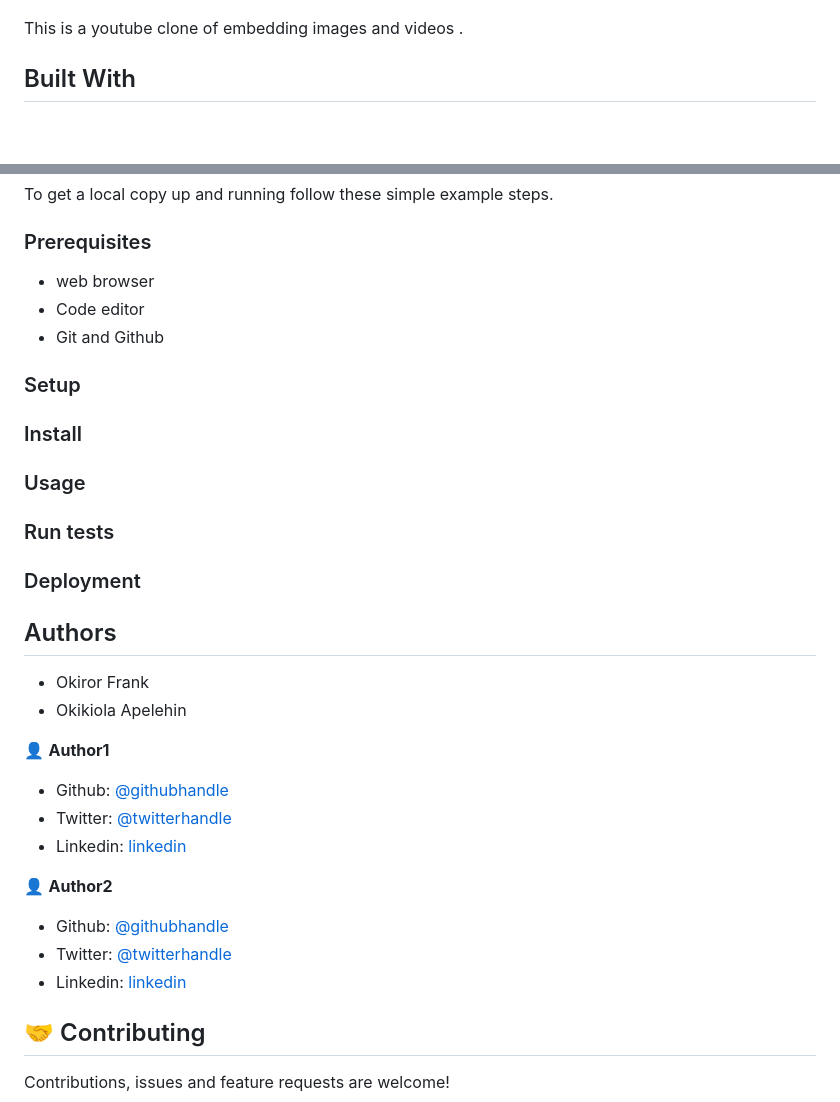
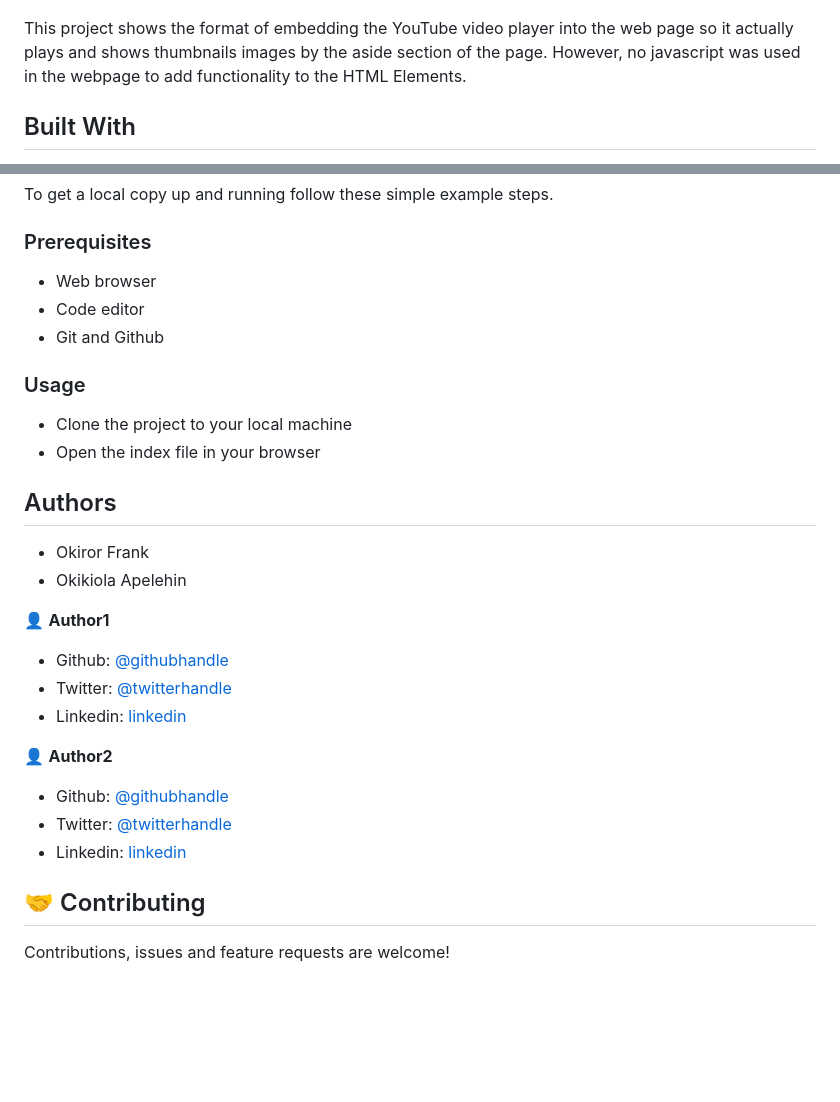
Before and after one commit to frankopkusianwar/youtube-clone, a Markdown page: README.md, 2 parts joined by grey strips. GitHub-like rendering; blank space fills up the shorter version.

```diff
--- a/README.md
+++ b/README.md
@@ -4,7 +4,8 @@
 
 ![screenshot](images/screenshot.PNG)
 
-This is a youtube clone of embedding images and videos .
+This project shows the format of embedding the YouTube video player into the web page so it actually plays and shows thumbnails images by the aside section of the page. However, no javascript was used in the webpage to add functionality to the HTML Elements.
+
 
 ## Built With
 
@@ -21,21 +22,13 @@ This is a youtube clone of embedding images and videos .
 To get a local copy up and running follow these simple example steps.
 
 ### Prerequisites
-- web browser
+- Web browser
 - Code editor
 - Git and Github
 
-### Setup
-
-### Install
-
 ### Usage
-
-### Run tests
-
-### Deployment
-
-
+- Clone the project to your local machine
+- Open the index file in your browser
 
 ## Authors
 
```
Also changed, not shown: other parts of README.md (+3 -3 lines), images/user-icon.PNG (added), 2 other files.
